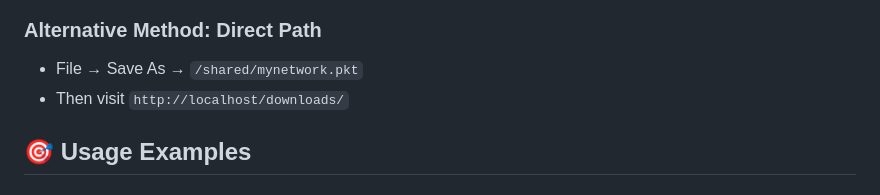
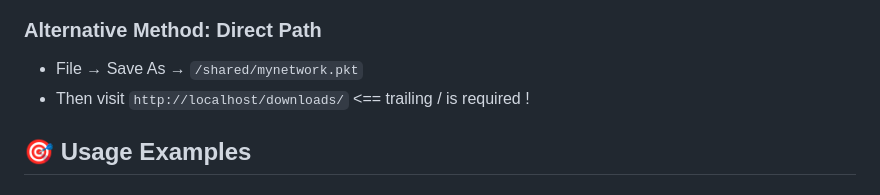
Before and after one commit to kakalpa/PacketTracerWeb, a Markdown page: README.md, the part around the change. Rendered like a GitHub page.

```diff
--- a/README.md
+++ b/README.md
@@ -78,7 +78,7 @@ Users work entirely within the web interface. To download Packet Tracer files:
 
 ### Alternative Method: Direct Path
 - File → Save As → `/shared/mynetwork.pkt`
-- Then visit `http://localhost/downloads/`
+- Then visit `http://localhost/downloads/` <== trailing / is required !
 
 ## 🎯 Usage Examples
 
```
